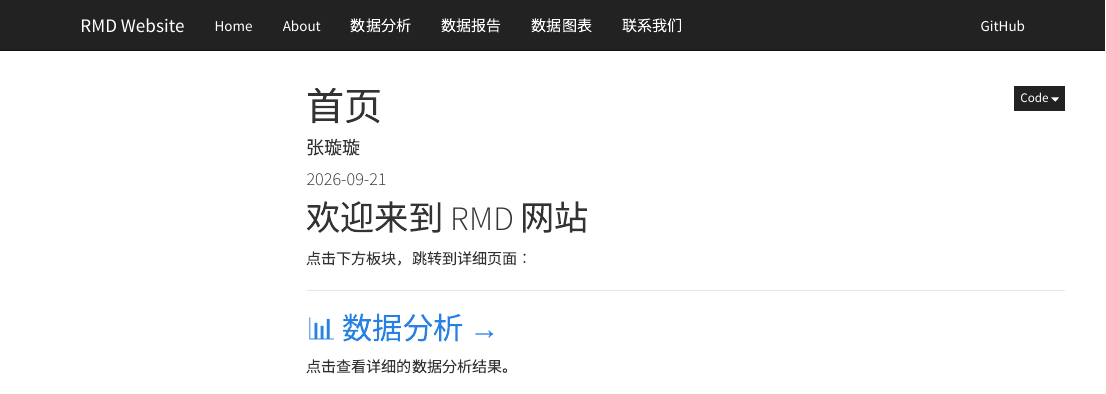
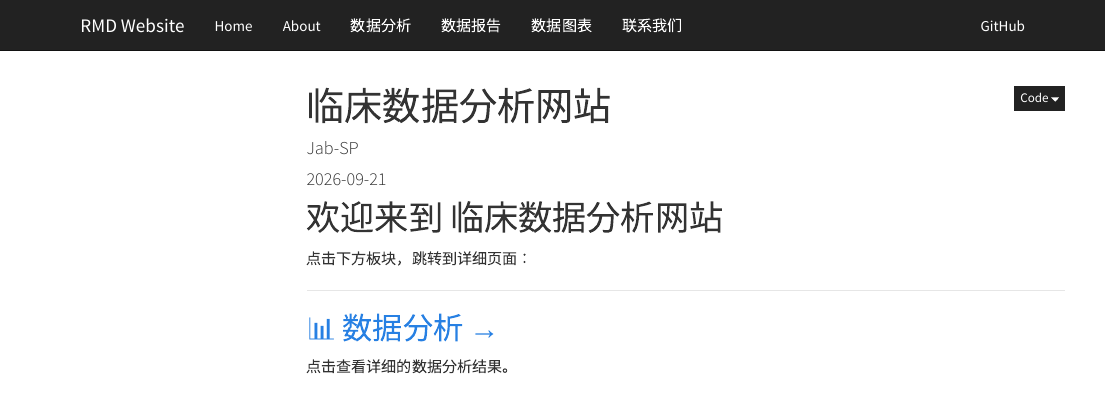
Before and after one commit to jacobiosp1/RMD-Website, an R Markdown document (index.Rmd): the page in a window 1100 px wide, from its top. Rendered offline with R 4.5, knitr and Pandoc, with nearby package versions; menus at the side of the page are left out.

Commit message:
Auto update

```diff
--- a/index.Rmd
+++ b/index.Rmd
@@ -1,11 +1,11 @@
 ---
-title: "首页"
-author: "张璇璇"
+title: "临床数据分析网站"
+author: "Jab-SP"
 date: "`r Sys.Date()`"
 ---
 
 
-# 欢迎来到 RMD 网站
+# 欢迎来到 临床数据分析网站
 
 点击下方板块，跳转到详细页面：
 
```
Also changed, not shown: about.Rmd (+1 -1 lines), 1 other file.
